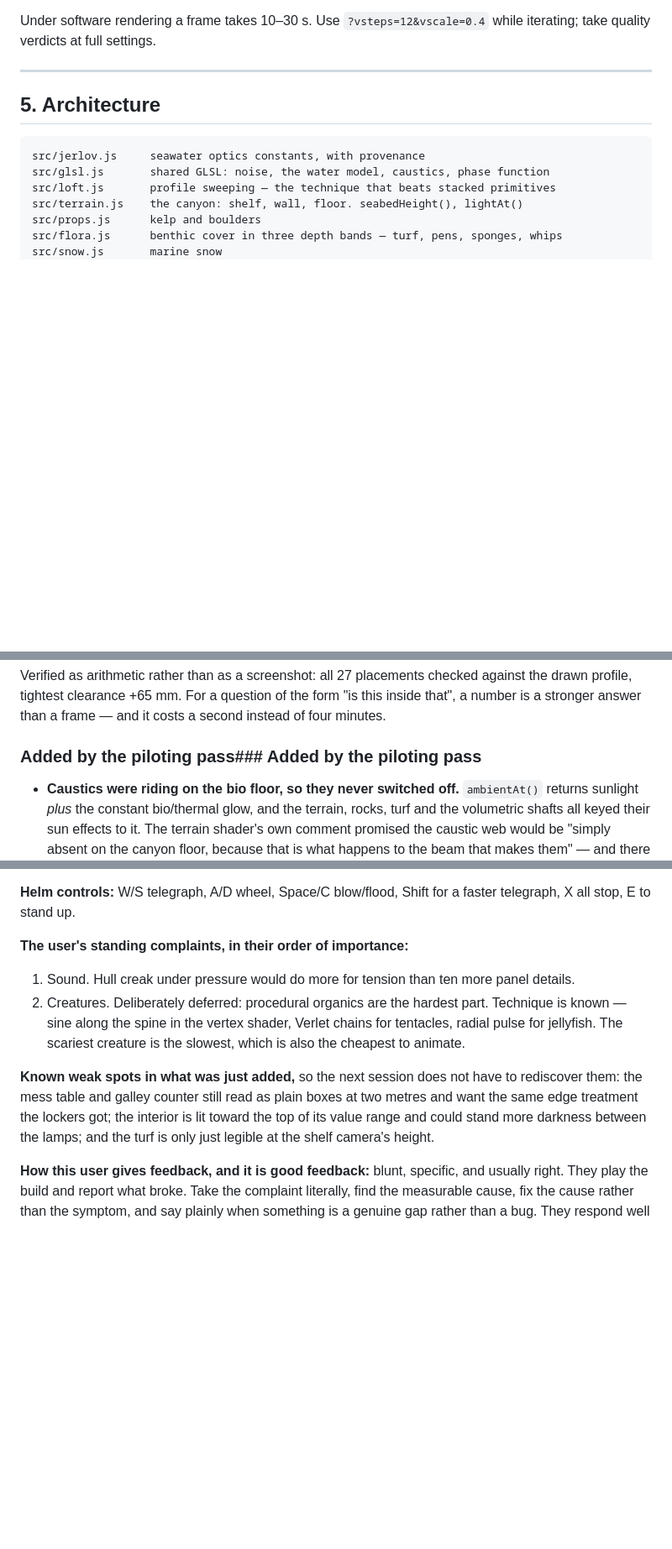
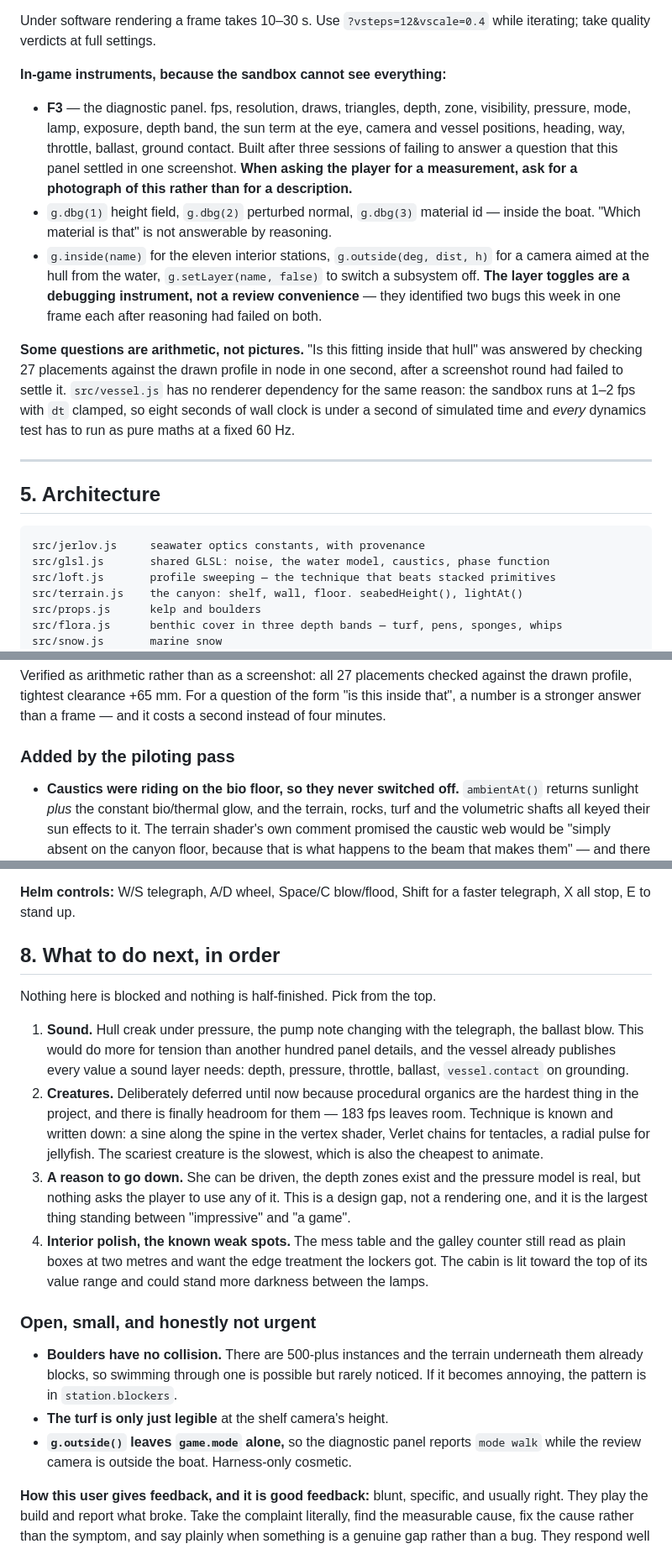
Before and after one commit to ashurovidris22-cmd/the-deep-silence, a Markdown page: HANDOFF.md, 3 parts joined by grey strips. Shown at 84% size. Rendered like a GitHub page; blank space fills up the shorter version.

Commit message:
Bring the handoff current for a fresh session

```diff
--- a/HANDOFF.md
+++ b/HANDOFF.md
@@ -104,6 +109,29 @@ were innocent. `tools/shot.mjs` exists to bisect exactly that.
 
 Under software rendering a frame takes 10–30 s. Use `?vsteps=12&vscale=0.4` while
 iterating; take quality verdicts at full settings.
+
+**In-game instruments, because the sandbox cannot see everything:**
+
+- **F3** — the diagnostic panel. fps, resolution, draws, triangles, depth, zone,
+  visibility, pressure, mode, lamp, exposure, depth band, the sun term at the eye,
+  camera and vessel positions, heading, way, throttle, ballast, ground contact.
+  Built after three sessions of failing to answer a question that this panel
+  settled in one screenshot. **When asking the player for a measurement, ask for
+  a photograph of this rather than for a description.**
+- `g.dbg(1)` height field, `g.dbg(2)` perturbed normal, `g.dbg(3)` material id —
+  inside the boat. "Which material is that" is not answerable by reasoning.
+- `g.inside(name)` for the eleven interior stations, `g.outside(deg, dist, h)` for
+  a camera aimed at the hull from the water, `g.setLayer(name, false)` to switch a
+  subsystem off. **The layer toggles are a debugging instrument, not a review
+  convenience** — they identified two bugs this week in one frame each after
+  reasoning had failed on both.
+
+**Some questions are arithmetic, not pictures.** "Is this fitting inside that
+hull" was answered by checking 27 placements against the drawn profile in node in
+one second, after a screenshot round had failed to settle it. `src/vessel.js` has
+no renderer dependency for the same reason: the sandbox runs at 1–2 fps with `dt`
+clamped, so eight seconds of wall clock is under a second of simulated time and
+*every* dynamics test has to run as pure maths at a fixed 60 Hz.
 
 ---
 
@@ -282,7 +367,7 @@ against the drawn profile, tightest clearance +65 mm. For a question of the form
 "is this inside that", a number is a stronger answer than a frame — and it costs
 a second instead of four minutes.
 
-### Added by the piloting pass### Added by the piloting pass
+### Added by the piloting pass
 
 - **Caustics were riding on the bio floor, so they never switched off.**
   `ambientAt()` returns sunlight *plus* the constant bio/thermal glow, and the
@@ -510,20 +538,37 @@ from the floor to the shelf takes roughly four minutes.
 **Helm controls:** W/S telegraph, A/D wheel, Space/C blow/flood, Shift for a
 faster telegraph, X all stop, E to stand up.
 
-**The user's standing complaints, in their order of importance:**
+## 8. What to do next, in order
 
-1. Sound. Hull creak under pressure would do more for tension than ten more panel
-   details.
-3. Creatures. Deliberately deferred: procedural organics are the hardest part.
-   Technique is known — sine along the spine in the vertex shader, Verlet chains
-   for tentacles, radial pulse for jellyfish. The scariest creature is the slowest,
-   which is also the cheapest to animate.
+Nothing here is blocked and nothing is half-finished. Pick from the top.
 
-**Known weak spots in what was just added,** so the next session does not have to
-rediscover them: the mess table and galley counter still read as plain boxes at
-two metres and want the same edge treatment the lockers got; the interior is
-lit toward the top of its value range and could stand more darkness between the
-lamps; and the turf is only just legible at the shelf camera's height.
+1. **Sound.** Hull creak under pressure, the pump note changing with the
+   telegraph, the ballast blow. This would do more for tension than another
+   hundred panel details, and the vessel already publishes every value a sound
+   layer needs: depth, pressure, throttle, ballast, `vessel.contact` on grounding.
+2. **Creatures.** Deliberately deferred until now because procedural organics are
+   the hardest thing in the project, and there is finally headroom for them —
+   183 fps leaves room. Technique is known and written down: a sine along the
+   spine in the vertex shader, Verlet chains for tentacles, a radial pulse for
+   jellyfish. The scariest creature is the slowest, which is also the cheapest to
+   animate.
+3. **A reason to go down.** She can be driven, the depth zones exist and the
+   pressure model is real, but nothing asks the player to use any of it. This is
+   a design gap, not a rendering one, and it is the largest thing standing
+   between "impressive" and "a game".
+4. **Interior polish, the known weak spots.** The mess table and the galley
+   counter still read as plain boxes at two metres and want the edge treatment
+   the lockers got. The cabin is lit toward the top of its value range and could
+   stand more darkness between the lamps.
+
+### Open, small, and honestly not urgent
+
+- **Boulders have no collision.** There are 500-plus instances and the terrain
+  underneath them already blocks, so swimming through one is possible but rarely
+  noticed. If it becomes annoying, the pattern is in `station.blockers`.
+- **The turf is only just legible** at the shelf camera's height.
+- **`g.outside()` leaves `game.mode` alone,** so the diagnostic panel reports
+  `mode walk` while the review camera is outside the boat. Harness-only cosmetic.
 
 **How this user gives feedback, and it is good feedback:** blunt, specific, and
 usually right. They play the build and report what broke. Take the complaint
```
Also changed, not shown: other parts of HANDOFF.md (+65 -60 lines).
